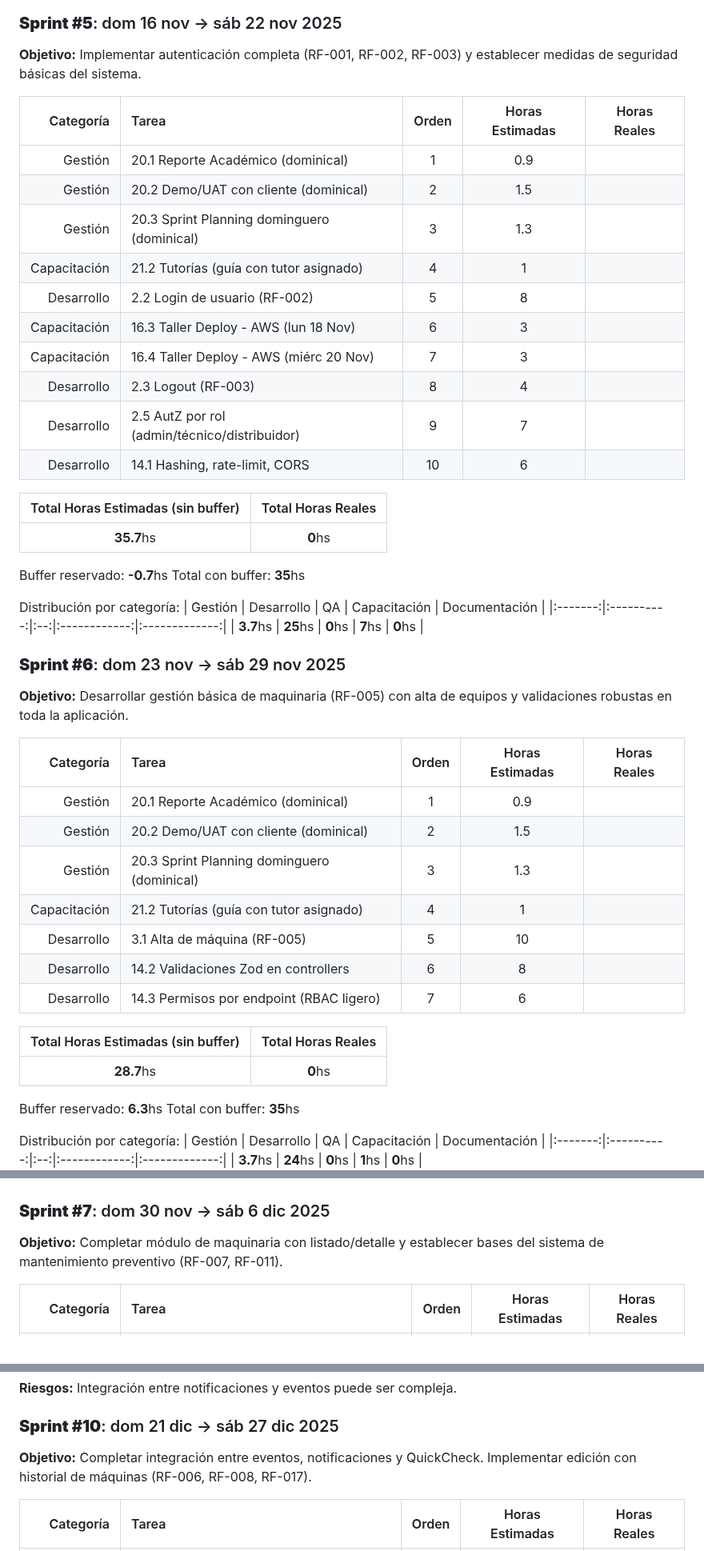
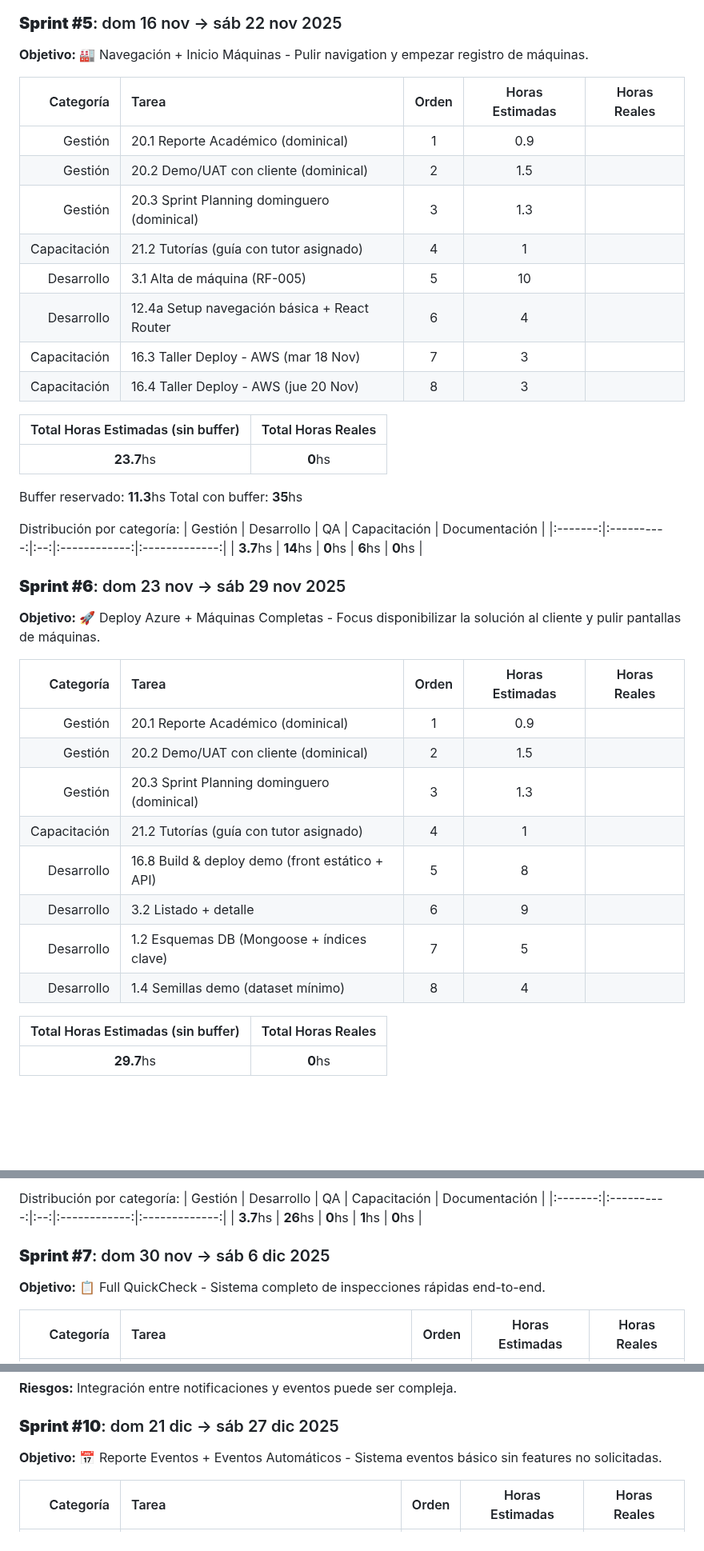
Before and after one commit to MarkMed/FleetMan, a Markdown page: docs/SprintsPlanning.md, 3 parts joined by grey strips. Shown at 80% size. GitHub-like rendering; blank space fills up the shorter version.

Commit message:
feat: update Sprint #4 and #5 objectives, tasks, and hour estimates for improved clarity and accuracy

```diff
--- a/docs/SprintsPlanning.md
+++ b/docs/SprintsPlanning.md
@@ -200,36 +200,7 @@ xychart-beta
 
 ### **Sprint #5**: dom 16 nov → sáb 22 nov 2025
 
-**Objetivo:** Implementar autenticación completa (RF-001, RF-002, RF-003) y establecer medidas de seguridad básicas del sistema.
-
-| Categoría | Tarea | Orden | Horas Estimadas | Horas Reales |
-|-----------:|:-------|:---------------:|:---------------:|:------------:|
-| Gestión | 20.1 Reporte Académico (dominical) | 1 | 0.9 | |
-| Gestión | 20.2 Demo/UAT con cliente (dominical) | 2 | 1.5 | |
-| Gestión | 20.3 Sprint Planning dominguero (dominical) | 3 | 1.3 | |
-| Capacitación | 21.2 Tutorías (guía con tutor asignado) | 4 | 1 | |
-| Desarrollo | 2.2 Login de usuario (RF-002) | 5 | 8 | |
-| Capacitación | 16.3 Taller Deploy - AWS (lun 18 Nov) | 6 | 3 | |
-| Capacitación | 16.4 Taller Deploy - AWS (miérc 20 Nov) | 7 | 3 | |
-| Desarrollo | 2.3 Logout (RF-003) | 8 | 4 | |
-| Desarrollo | 2.5 AutZ por rol (admin/técnico/distribuidor) | 9 | 7 | |
-| Desarrollo | 14.1 Hashing, rate-limit, CORS | 10 | 6 | |
-
-| Total Horas Estimadas (sin buffer) | Total Horas Reales |
-|:---:|:----------:|
-| **35.7**hs | **0**hs |
-
-Buffer reservado: **-0.7**hs
-Total con buffer: **35**hs
-
-Distribución por categoría:
-| Gestión | Desarrollo | QA | Capacitación | Documentación |
-|:-------:|:----------:|:--:|:------------:|:-------------:|
-| **3.7**hs | **25**hs | **0**hs | **7**hs | **0**hs |
-
-### **Sprint #6**: dom 23 nov → sáb 29 nov 2025
-
-**Objetivo:** Desarrollar gestión básica de maquinaria (RF-005) con alta de equipos y validaciones robustas en toda la aplicación.
+**Objetivo:** 🏭 Navegación + Inicio Máquinas - Pulir navigation y empezar registro de máquinas.
 
 | Categoría | Tarea | Orden | Horas Estimadas | Horas Reales |
 |-----------:|:-------|:---------------:|:---------------:|:------------:|
@@ -238,17 +209,38 @@ Distribución por categoría:
 | Gestión | 20.3 Sprint Planning dominguero (dominical) | 3 | 1.3 | |
 | Capacitación | 21.2 Tutorías (guía con tutor asignado) | 4 | 1 | |
 | Desarrollo | 3.1 Alta de máquina (RF-005) | 5 | 10 | |
-| Desarrollo | 14.2 Validaciones Zod en controllers | 6 | 8 | |
-| Desarrollo | 14.3 Permisos por endpoint (RBAC ligero) | 7 | 6 | |
+| Desarrollo | 12.4a Setup navegación básica + React Router | 6 | 4 | |
+| Capacitación | 16.3 Taller Deploy - AWS (mar 18 Nov) | 7 | 3 | |
+| Capacitación | 16.4 Taller Deploy - AWS (jue 20 Nov) | 8 | 3 | |
 
 | Total Horas Estimadas (sin buffer) | Total Horas Reales |
 |:---:|:----------:|
-| **28.7**hs | **0**hs |
+| **23.7**hs | **0**hs |
 
-Buffer reservado: **6.3**hs
+Buffer reservado: **11.3**hs
 Total con buffer: **35**hs
 
 Distribución por categoría:
 | Gestión | Desarrollo | QA | Capacitación | Documentación |
 |:-------:|:----------:|:--:|:------------:|:-------------:|
-| **3.7**hs | **24**hs | **0**hs | **1**hs | **0**hs |
+| **3.7**hs | **14**hs | **0**hs | **6**hs | **0**hs |
+
+### **Sprint #6**: dom 23 nov → sáb 29 nov 2025
+
+**Objetivo:** 🚀 Deploy Azure + Máquinas Completas - Focus disponibilizar la solución al cliente y pulir pantallas de máquinas.
+
+| Categoría | Tarea | Orden | Horas Estimadas | Horas Reales |
+|-----------:|:-------|:---------------:|:---------------:|:------------:|
+| Gestión | 20.1 Reporte Académico (dominical) | 1 | 0.9 | |
+| Gestión | 20.2 Demo/UAT con cliente (dominical) | 2 | 1.5 | |
+| Gestión | 20.3 Sprint Planning dominguero (dominical) | 3 | 1.3 | |
+| Capacitación | 21.2 Tutorías (guía con tutor asignado) | 4 | 1 | |
+| Desarrollo | 16.8 Build & deploy demo (front estático + API) | 5 | 8 | |
+| Desarrollo | 3.2 Listado + detalle | 6 | 9 | |
+| Desarrollo | 1.2 Esquemas DB (Mongoose + índices clave) | 7 | 5 | |
+| Desarrollo | 1.4 Semillas demo (dataset mínimo) | 8 | 4 | |
+
+| Total Horas Estimadas (sin buffer) | Total Horas Reales |
+|:---:|:----------:|
+| **29.7**hs | **0**hs |
+
@@ -255,7 +263,11 @@ Distribución por categoría:
+Distribución por categoría:
+| Gestión | Desarrollo | QA | Capacitación | Documentación |
+|:-------:|:----------:|:--:|:------------:|:-------------:|
+| **3.7**hs | **26**hs | **0**hs | **1**hs | **0**hs |
 
 ### **Sprint #7**: dom 30 nov → sáb 6 dic 2025
 
-**Objetivo:** Completar módulo de maquinaria con listado/detalle y establecer bases del sistema de mantenimiento preventivo (RF-007, RF-011).
+**Objetivo:** 📋 Full QuickCheck - Sistema completo de inspecciones rápidas end-to-end.
 
 | Categoría | Tarea | Orden | Horas Estimadas | Horas Reales |
 |-----------:|:-------|:---------------:|:---------------:|:------------:|
@@ -336,7 +348,7 @@ Distribución por categoría:
 
 ### **Sprint #10**: dom 21 dic → sáb 27 dic 2025
 
-**Objetivo:** Completar integración entre eventos, notificaciones y QuickCheck. Implementar edición con historial de máquinas (RF-006, RF-008, RF-017).
+**Objetivo:** 📅 Reporte Eventos + Eventos Automáticos - Sistema eventos básico sin features no solicitadas.
 
 | Categoría | Tarea | Orden | Horas Estimadas | Horas Reales |
 |-----------:|:-------|:---------------:|:---------------:|:------------:|
```
Also changed, not shown: other parts of docs/SprintsPlanning.md (+41 -25 lines).
